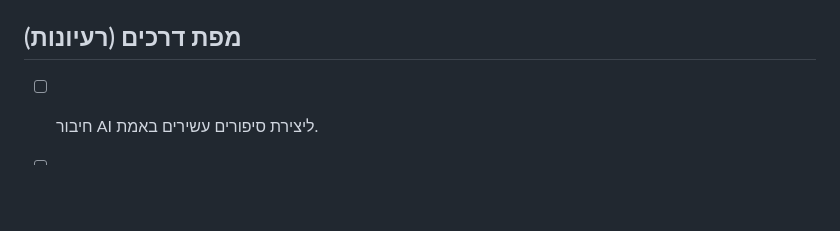
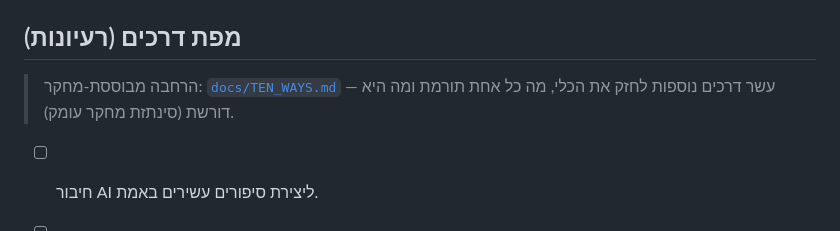
Before and after one commit to ronymilanez34-prog/creative-aac, a Markdown page: README.md, the part around the change. Drawn GitHub-style; blank space fills up the shorter version.

```diff
--- a/README.md
+++ b/README.md
@@ -60,6 +60,9 @@ lib/
 
 ## מפת דרכים (רעיונות)
 
+> הרחבה מבוססת-מחקר: [`docs/TEN_WAYS.md`](docs/TEN_WAYS.md) — עשר דרכים
+> נוספות לחזק את הכלי, מה כל אחת תורמת ומה היא דורשת (סינתזת מחקר עומק).
+
 - [ ] חיבור AI ליצירת סיפורים עשירים באמת.
 - [ ] תמונות/צילומים אמיתיים לצד אימוג'י.
 - [ ] שיתוף סיפור (קישור / PDF / הקלטה).
```
Also changed, not shown: docs/TEN_WAYS.md (added, +367 -0 lines).
